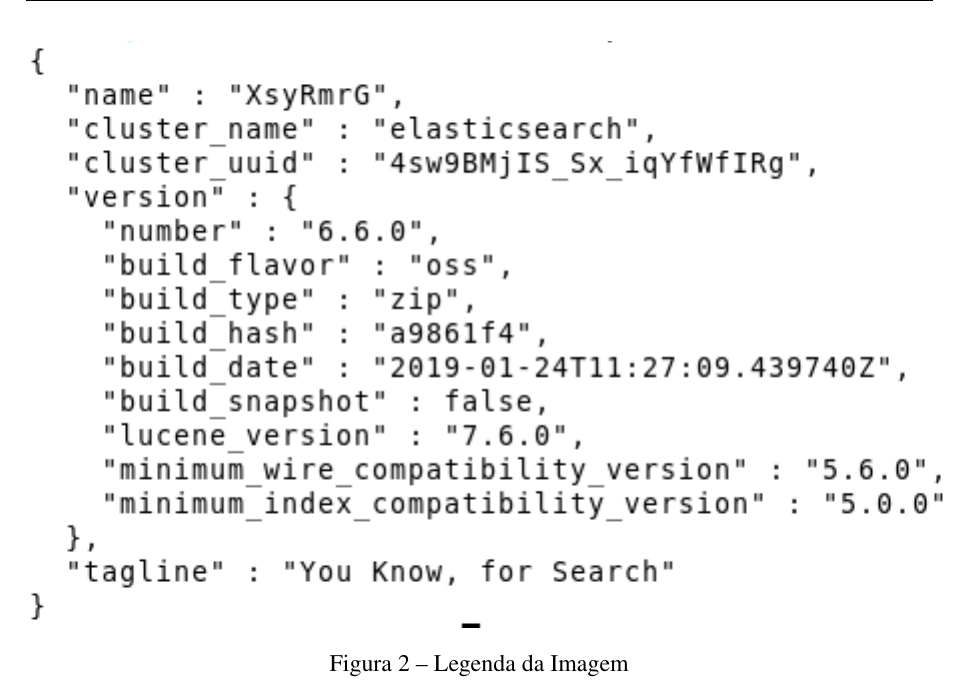
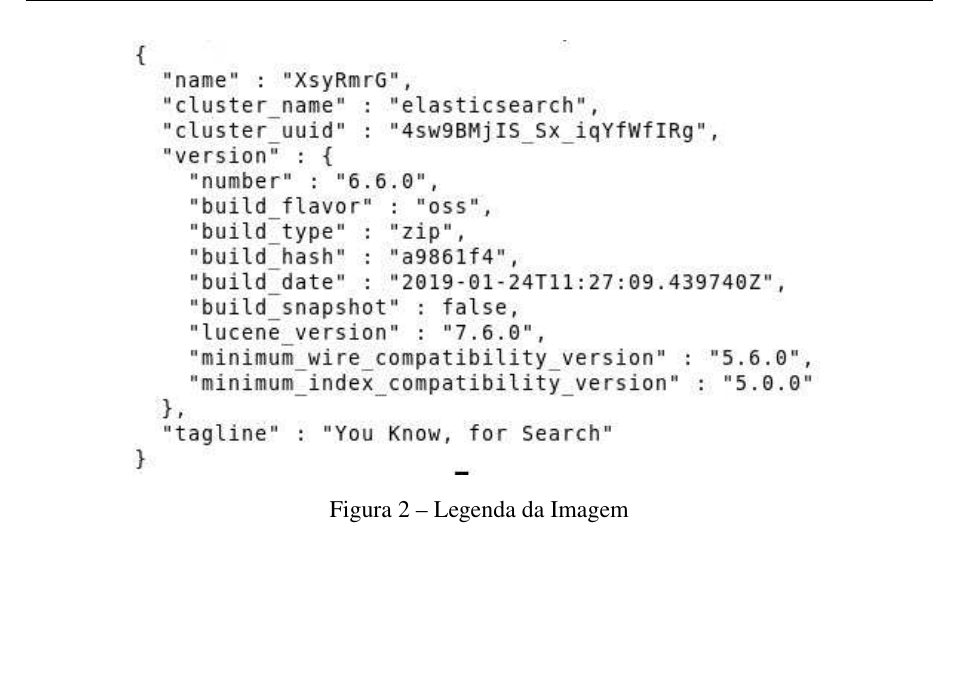
Before and after one commit to nitaicharan/TCC, a LaTeX thesis (Modelo AbnTex2/TCC.tex, which reads Modelo AbnTex2/textuais/capitulo3/capitulo.tex): part of page 24 of 25, cut so that both start at the same text, the shorter picture padded with empty space. Compiled offline with pdfLaTeX.

Commit message:
Update sábado 01 junho 2019, 18:43:21

```diff
--- a/Modelo AbnTex2/textuais/capitulo3/capitulo.tex
+++ b/Modelo AbnTex2/textuais/capitulo3/capitulo.tex
@@ -2,7 +2,7 @@
 
 \begin{figure}[!htb]
 	\centering
-	\includegraphics[scale=1]{imagens/pretty.eps}
+	\includegraphics[scale=1]{imagens/teste.eps}
 	\caption{Legenda da Imagem}
 	\label{Label de referência para a imagem}
 \end{figure}
```
Also changed, not shown: Modelo AbnTex2/TCC.pdf, Modelo AbnTex2/imagens/pretty.png (deleted), Modelo AbnTex2/imagens/teste.eps (added), Modelo AbnTex2/imagens/teste.png, 3 other files.
